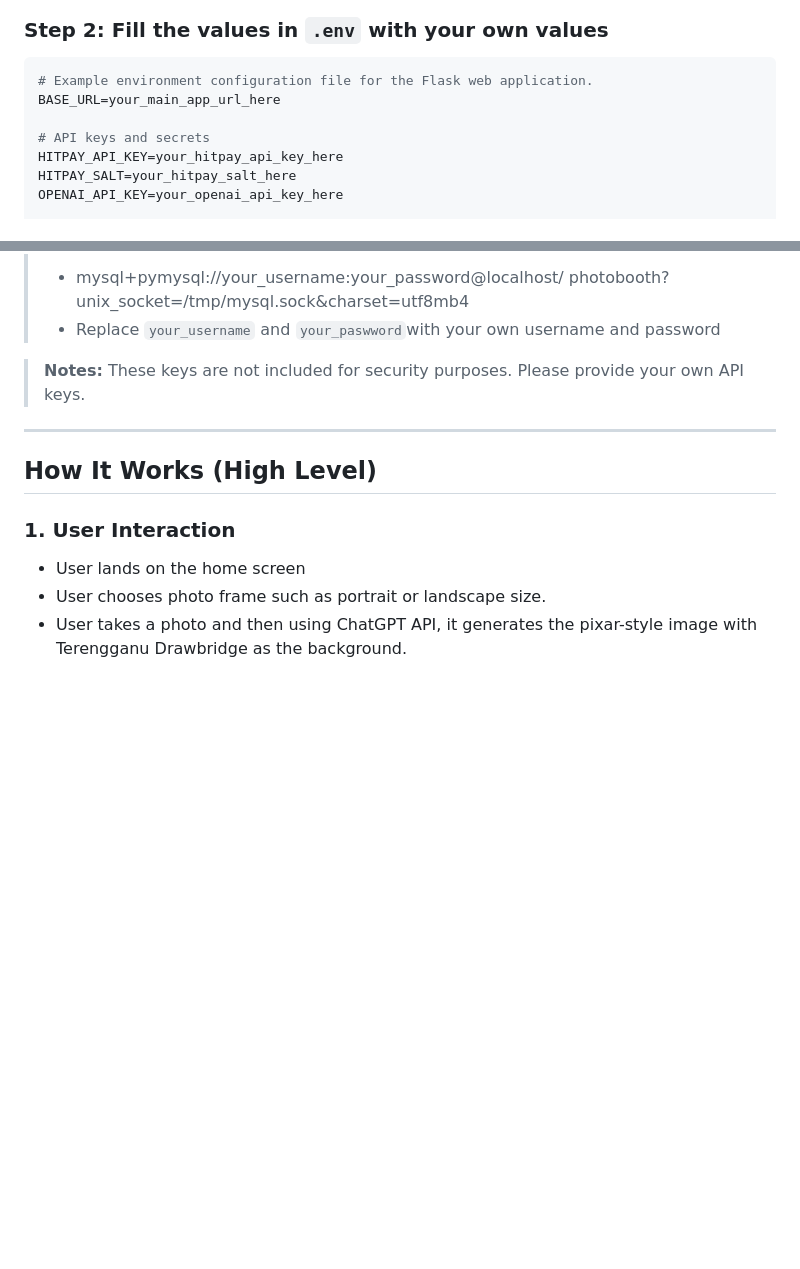
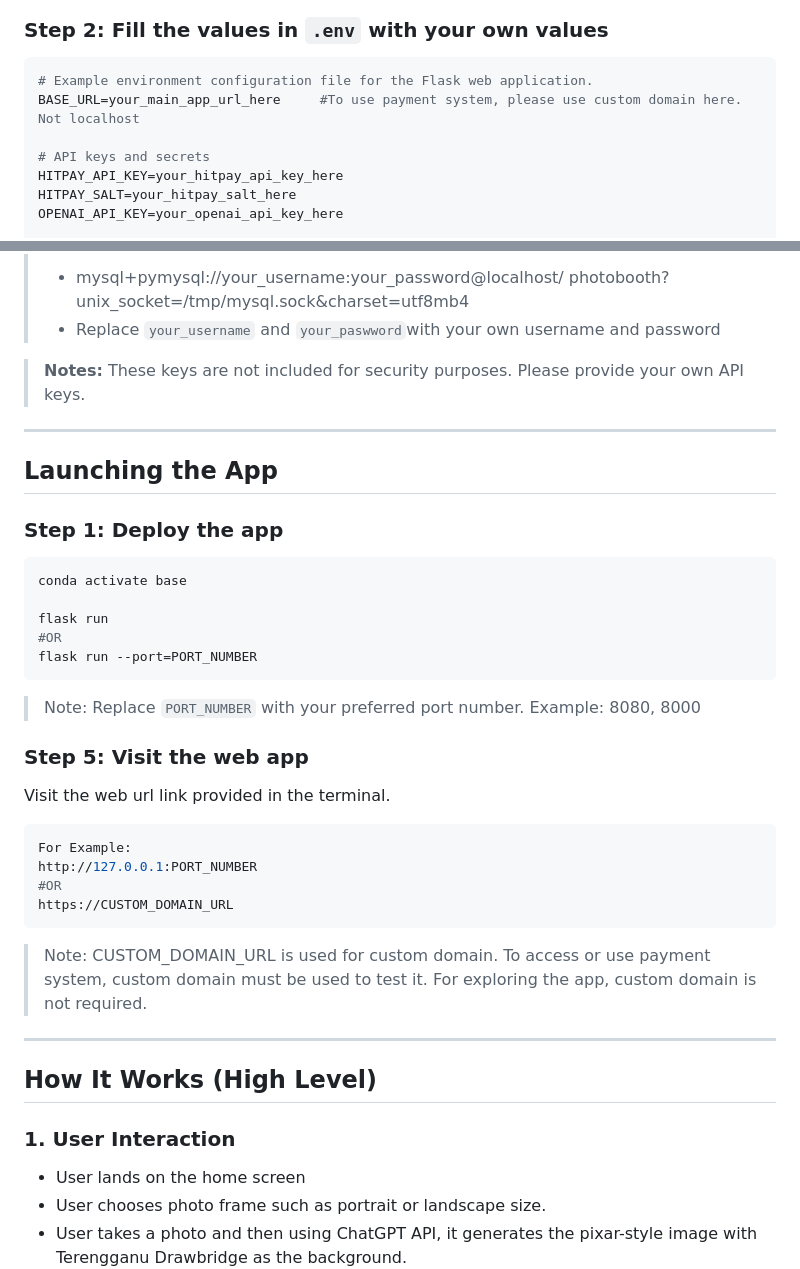
Before and after one commit to Hazymm9012/PhotoBooth-Project, a Markdown page: README.md, 2 parts joined by grey strips. Rendered like a GitHub page; blank space fills up the shorter version.

Commit message:
Edit README.md
Updated instructions for BASE_URL and added deployment steps.

````diff
--- a/README.md
+++ b/README.md
@@ -155,7 +155,7 @@ cp .env.example .env
 ### Step 2: Fill the values in `.env` with your own values
 ```bash
 # Example environment configuration file for the Flask web application.
-BASE_URL=your_main_app_url_here
+BASE_URL=your_main_app_url_here     #To use payment system, please use custom domain here. Not localhost
 
 # API keys and secrets
 HITPAY_API_KEY=your_hitpay_api_key_here
@@ -180,6 +180,27 @@ FLASK_ENV=production
 
 > **Notes:** These keys are not included for security purposes. Please provide your own API keys.
 
+---
+## Launching the App
+### Step 1: Deploy the app
+```bash
+conda activate base
+
+flask run
+#OR
+flask run --port=PORT_NUMBER
+```
+>  Note: Replace `PORT_NUMBER` with your preferred port number. Example: 8080, 8000
+
+### Step 5: Visit the web app
+Visit the web url link provided in the terminal.
+```bash
+For Example:
+http://127.0.0.1:PORT_NUMBER
+#OR
+https://CUSTOM_DOMAIN_URL
+```
+> Note: CUSTOM_DOMAIN_URL is used for custom domain. To access or use payment system, custom domain must be used to test it. For exploring the app, custom domain is not required.
 ---
 ## How It Works (High Level)
 
````
